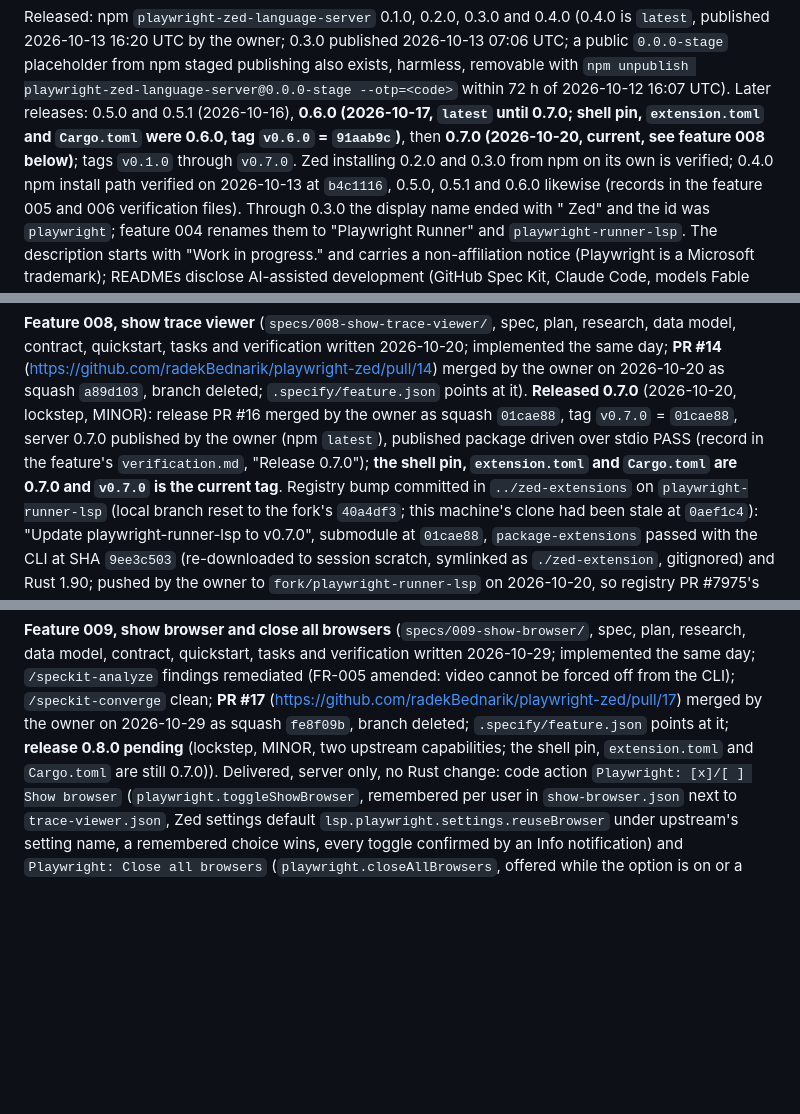
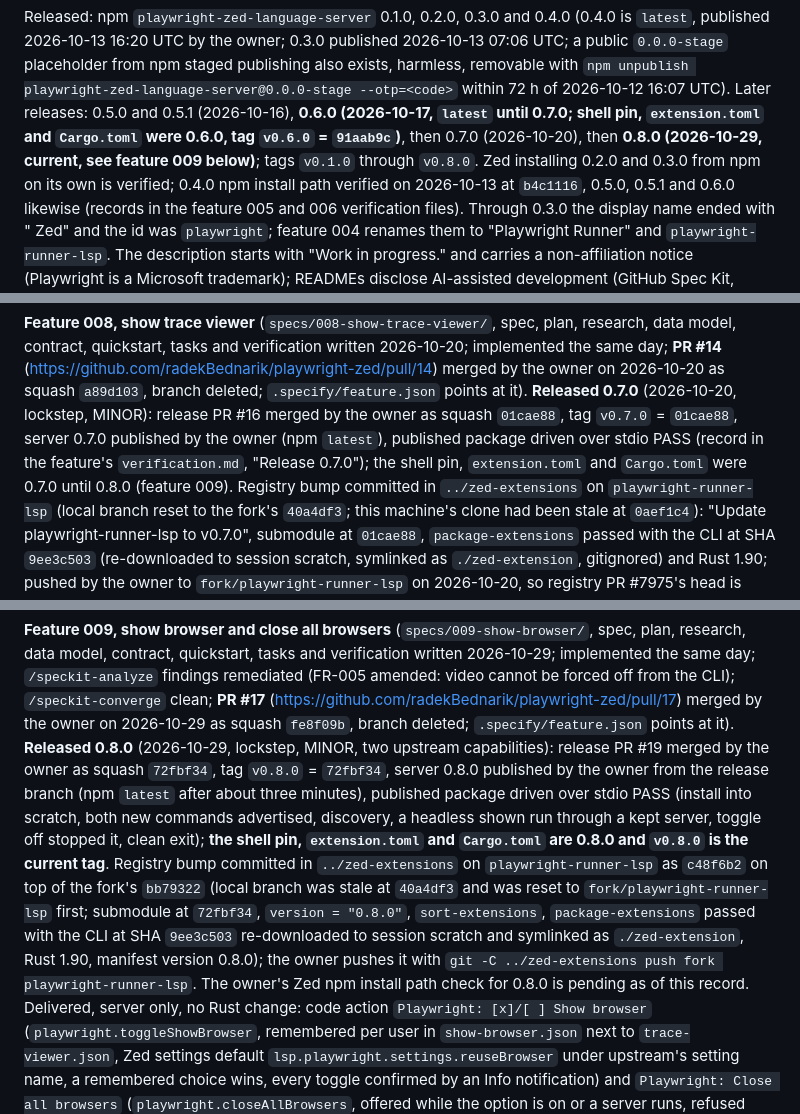
Before and after one commit to radekBednarik/playwright-zed, a Markdown page: .claude/memory/playwright-zed-project.md, 3 parts joined by grey strips. Rendered like a GitHub page; blank space fills up the shorter version.

```diff
--- a/.claude/memory/playwright-zed-project.md
+++ b/.claude/memory/playwright-zed-project.md
@@ -19,7 +19,7 @@ published 2026-10-13 16:20 UTC by the owner; 0.3.0 published 2026-10-13 07:06 UT
 `npm unpublish playwright-zed-language-server@0.0.0-stage --otp=<code>` within 72 h of
 2026-10-12 16:07 UTC). Later releases: 0.5.0 and 0.5.1 (2026-10-16), **0.6.0 (2026-10-17,
 `latest` until 0.7.0; shell pin, `extension.toml` and `Cargo.toml` were 0.6.0, tag `v0.6.0` =
-`91aab9c`)**, then **0.7.0 (2026-10-20, current, see feature 008 below)**; tags `v0.1.0` through `v0.7.0`. Zed installing 0.2.0 and 0.3.0 from npm on its own is
+`91aab9c`)**, then 0.7.0 (2026-10-20), then **0.8.0 (2026-10-29, current, see feature 009 below)**; tags `v0.1.0` through `v0.8.0`. Zed installing 0.2.0 and 0.3.0 from npm on its own is
 verified; 0.4.0 npm install path verified on 2026-10-13 at `b4c1116`, 0.5.0, 0.5.1 and
 0.6.0 likewise (records in the feature 005 and 006 verification files). Through 0.3.0 the display name ended
 with " Zed" and the id was `playwright`; feature 004 renames them to "Playwright Runner" and
@@ -254,8 +254,8 @@ owner on 2026-10-20 as squash `a89d103`, branch deleted; `.specify/feature.json`
 it). **Released 0.7.0** (2026-10-20, lockstep, MINOR): release PR #16 merged by the owner
 as squash `01cae88`, tag `v0.7.0` = `01cae88`, server 0.7.0 published by the owner (npm
 `latest`), published package driven over stdio PASS (record in the feature's
-`verification.md`, "Release 0.7.0"); **the shell pin, `extension.toml` and `Cargo.toml`
-are 0.7.0 and `v0.7.0` is the current tag**. Registry bump committed in `../zed-extensions`
+`verification.md`, "Release 0.7.0"); the shell pin, `extension.toml` and `Cargo.toml`
+were 0.7.0 until 0.8.0 (feature 009). Registry bump committed in `../zed-extensions`
 on `playwright-runner-lsp` (local branch reset to the fork's `40a4df3`; this machine's
 clone had been stale at `0aef1c4`): "Update playwright-runner-lsp to v0.7.0", submodule
 at `01cae88`, `package-extensions` passed with the CLI at SHA `9ee3c503` (re-downloaded
@@ -293,9 +293,21 @@ plan, research, data model, contract, quickstart, tasks and verification written
 2026-10-29; implemented the same day; `/speckit-analyze` findings remediated (FR-005
 amended: video cannot be forced off from the CLI); `/speckit-converge` clean; **PR #17**
 (https://github.com/radekBednarik/playwright-zed/pull/17) merged by the owner on 2026-10-29
-as squash `fe8f09b`, branch deleted; `.specify/feature.json` points at it; **release 0.8.0
-pending** (lockstep, MINOR, two upstream capabilities; the shell pin, `extension.toml` and
-`Cargo.toml` are still 0.7.0)). Delivered, server only, no Rust change: code action
+as squash `fe8f09b`, branch deleted; `.specify/feature.json` points at it). **Released
+0.8.0** (2026-10-29, lockstep, MINOR, two upstream capabilities): release PR #19 merged by
+the owner as squash `72fbf34`, tag `v0.8.0` = `72fbf34`, server 0.8.0 published by the owner
+from the release branch (npm `latest` after about three minutes), published package driven
+over stdio PASS (install into scratch, both new commands advertised, discovery, a headless
+shown run through a kept server, toggle off stopped it, clean exit); **the shell pin,
+`extension.toml` and `Cargo.toml` are 0.8.0 and `v0.8.0` is the current tag**. Registry
+bump committed in `../zed-extensions` on `playwright-runner-lsp` as `c48f6b2` on top of the
+fork's `bb79322` (local branch was stale at `40a4df3` and was reset to
+`fork/playwright-runner-lsp` first; submodule at `72fbf34`, `version = "0.8.0"`,
+`sort-extensions`, `package-extensions` passed with the CLI at SHA `9ee3c503` re-downloaded
+to session scratch and symlinked as `./zed-extension`, Rust 1.90, manifest version 0.8.0);
+the owner pushes it with `git -C ../zed-extensions push fork playwright-runner-lsp`. The
+owner's Zed npm install path check for 0.8.0 is pending as of this record. Delivered, server
+only, no Rust change: code action
 `Playwright: [x]/[ ] Show browser` (`playwright.toggleShowBrowser`, remembered per user in
 `show-browser.json` next to `trace-viewer.json`, Zed settings default
 `lsp.playwright.settings.reuseBrowser` under upstream's setting name, a remembered choice
```
Also changed, not shown: specs/009-show-browser/verification.md (+28 -0 lines).
